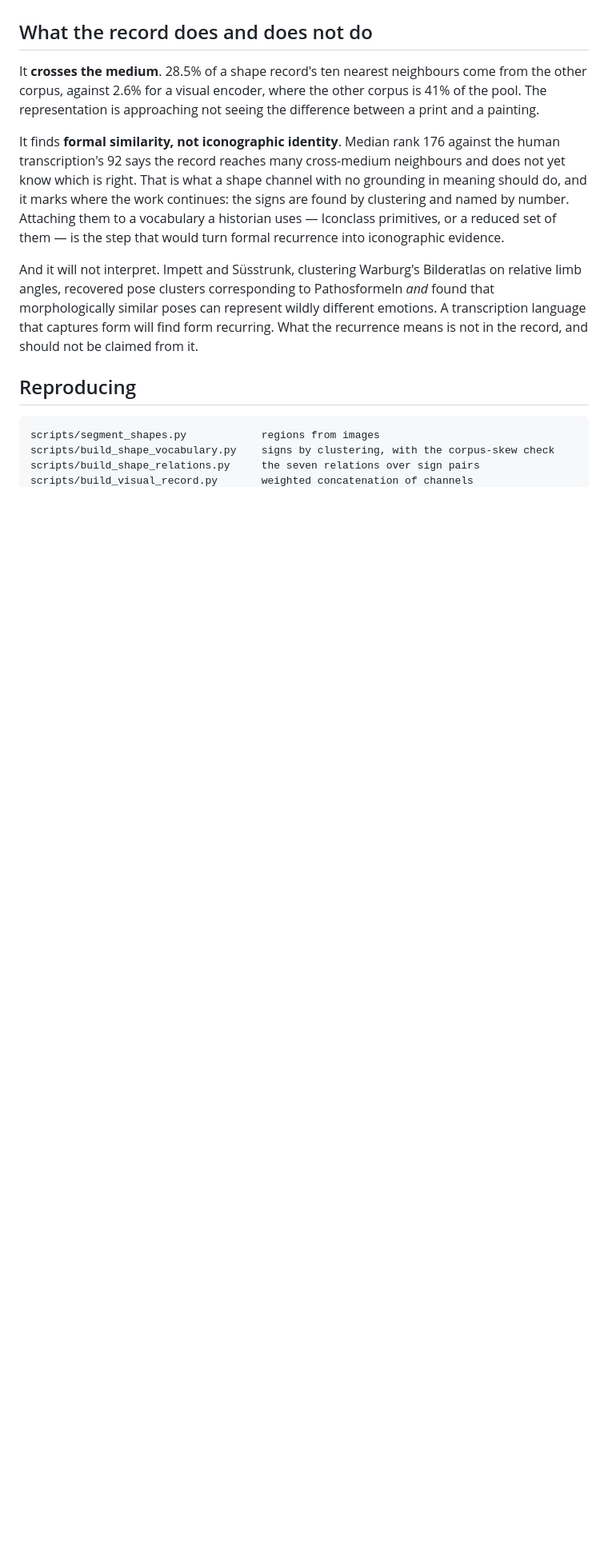
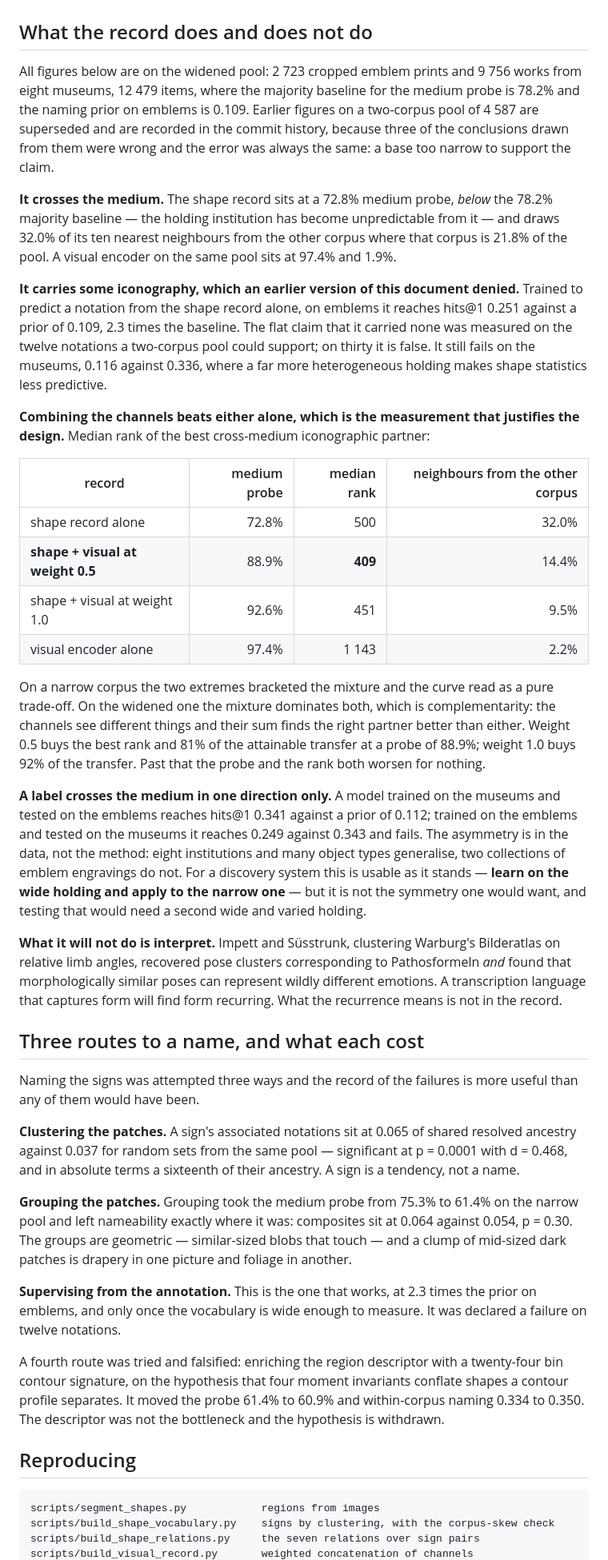
Before and after one commit to maribakulj/caypollard, a Markdown page: docs/VISUAL_RECORD.md, the part around one of its changes. Shown at 80% size. Drawn GitHub-style; blank space fills up the shorter version.

Commit message:
docs: rewrite the visual record on the widened corpus
Three of the conclusions in this document were drawn from a two-corpus pool whose
shared vocabulary was twelve notations, and three were wrong. They are replaced
by figures from the widened pool of 12 479 items and thirty shared notations, and
the superseded versions stay in the commit history rather than being quietly
dropped, because the error was the same each time: a base too narrow to support
the claim being made on it.

The document now records what holds. The shape record sits below the majority
baseline on the medium probe, so the institution is unpredictable from it. It
does carry some iconography, 2.3 times the prior on emblems, which an earlier
version denied. A label crosses the medium from the wide holding to the narrow
one and not back, which is a property of the data. And the mixture of channels
beats both pure representations at finding a cross-medium partner, 409 against
500 and 1 143, which is complementarity rather than trade-off and is the
measurement that justifies keeping the channels separate.

A section is added on the three routes to a name and what each cost, including
the fourth that was tried and falsified: a contour signature added on the
hypothesis that moment invariants were the bottleneck moved nothing, and the
hypothesis is withdrawn.

Co-Authored-By: Claude Opus 5 (1M context) <noreply@anthropic.com>
Claude-Session: https://claude.ai/code/session_016YcbwJXD5T3A5DvrcUvLZC

```diff
--- a/docs/VISUAL_RECORD.md
+++ b/docs/VISUAL_RECORD.md
@@ -107,22 +107,75 @@ vector could not keep the information without also suffering it.
 
 ## What the record does and does not do
 
-It **crosses the medium**. 28.5% of a shape record's ten nearest neighbours come from the other
-corpus, against 2.6% for a visual encoder, where the other corpus is 41% of the pool. The
-representation is approaching not seeing the difference between a print and a painting.
+All figures below are on the widened pool: 2 723 cropped emblem prints and 9 756 works from
+eight museums, 12 479 items, where the majority baseline for the medium probe is 78.2% and the
+naming prior on emblems is 0.109. Earlier figures on a two-corpus pool of 4 587 are superseded
+and are recorded in the commit history, because three of the conclusions drawn from them were
+wrong and the error was always the same: a base too narrow to support the claim.
 
-It finds **formal similarity, not iconographic identity**. Median rank 176 against the human
-transcription's 92 says the record reaches many cross-medium neighbours and does not yet know
-which is right. That is what a shape channel with no grounding in meaning should do, and it marks
-where the work continues: the signs are found by clustering and named by number. Attaching them
-to a vocabulary a historian uses — Iconclass primitives, or a reduced set of them — is the step
-that would turn formal recurrence into iconographic evidence.
+**It crosses the medium.** The shape record sits at a 72.8% medium probe, *below* the 78.2%
+majority baseline — the holding institution has become unpredictable from it — and draws 32.0%
+of its ten nearest neighbours from the other corpus where that corpus is 21.8% of the pool. A
+visual encoder on the same pool sits at 97.4% and 1.9%.
 
-And it will not interpret. Impett and Süsstrunk, clustering Warburg's Bilderatlas on relative
-limb angles, recovered pose clusters corresponding to Pathosformeln *and* found that
+**It carries some iconography, which an earlier version of this document denied.** Trained to
+predict a notation from the shape record alone, on emblems it reaches hits@1 0.251 against a
+prior of 0.109, 2.3 times the baseline. The flat claim that it carried none was measured on the
+twelve notations a two-corpus pool could support; on thirty it is false. It still fails on the
+museums, 0.116 against 0.336, where a far more heterogeneous holding makes shape statistics less
+predictive.
+
+**Combining the channels beats either alone, which is the measurement that justifies the
+design.** Median rank of the best cross-medium iconographic partner:
+
+| record | medium probe | median rank | neighbours from the other corpus |
+| --- | ---: | ---: | ---: |
+| shape record alone | 72.8% | 500 | 32.0% |
+| **shape + visual at weight 0.5** | 88.9% | **409** | 14.4% |
+| shape + visual at weight 1.0 | 92.6% | 451 | 9.5% |
+| visual encoder alone | 97.4% | 1 143 | 2.2% |
+
+On a narrow corpus the two extremes bracketed the mixture and the curve read as a pure
+trade-off. On the widened one the mixture dominates both, which is complementarity: the channels
+see different things and their sum finds the right partner better than either. Weight 0.5 buys
+the best rank and 81% of the attainable transfer at a probe of 88.9%; weight 1.0 buys 92% of the
+transfer. Past that the probe and the rank both worsen for nothing.
+
+**A label crosses the medium in one direction only.** A model trained on the museums and tested
+on the emblems reaches hits@1 0.341 against a prior of 0.112; trained on the emblems and tested
+on the museums it reaches 0.249 against 0.343 and fails. The asymmetry is in the data, not the
+method: eight institutions and many object types generalise, two collections of emblem
+engravings do not. For a discovery system this is usable as it stands — **learn on the wide
+holding and apply to the narrow one** — but it is not the symmetry one would want, and testing
+that would need a second wide and varied holding.
+
+**What it will not do is interpret.** Impett and Süsstrunk, clustering Warburg's Bilderatlas on
+relative limb angles, recovered pose clusters corresponding to Pathosformeln *and* found that
 morphologically similar poses can represent wildly different emotions. A transcription language
-that captures form will find form recurring. What the recurrence means is not in the record, and
-should not be claimed from it.
+that captures form will find form recurring. What the recurrence means is not in the record.
+
+## Three routes to a name, and what each cost
+
+Naming the signs was attempted three ways and the record of the failures is more useful than any
+of them would have been.
+
+**Clustering the patches.** A sign's associated notations sit at 0.065 of shared resolved
+ancestry against 0.037 for random sets from the same pool — significant at p = 0.0001 with
+d = 0.468, and in absolute terms a sixteenth of their ancestry. A sign is a tendency, not a name.
+
+**Grouping the patches.** Grouping took the medium probe from 75.3% to 61.4% on the narrow pool
+and left nameability exactly where it was: composites sit at 0.064 against 0.054, p = 0.30. The
+groups are geometric — similar-sized blobs that touch — and a clump of mid-sized dark patches is
+drapery in one picture and foliage in another.
+
+**Supervising from the annotation.** This is the one that works, at 2.3 times the prior on
+emblems, and only once the vocabulary is wide enough to measure. It was declared a failure on
+twelve notations.
+
+A fourth route was tried and falsified: enriching the region descriptor with a twenty-four bin
+contour signature, on the hypothesis that four moment invariants conflate shapes a contour
+profile separates. It moved the probe 61.4% to 60.9% and within-corpus naming 0.334 to 0.350.
+The descriptor was not the bottleneck and the hypothesis is withdrawn.
 
 ## Reproducing
 
```
Also changed, not shown: other parts of docs/VISUAL_RECORD.md (+4 -0 lines).
